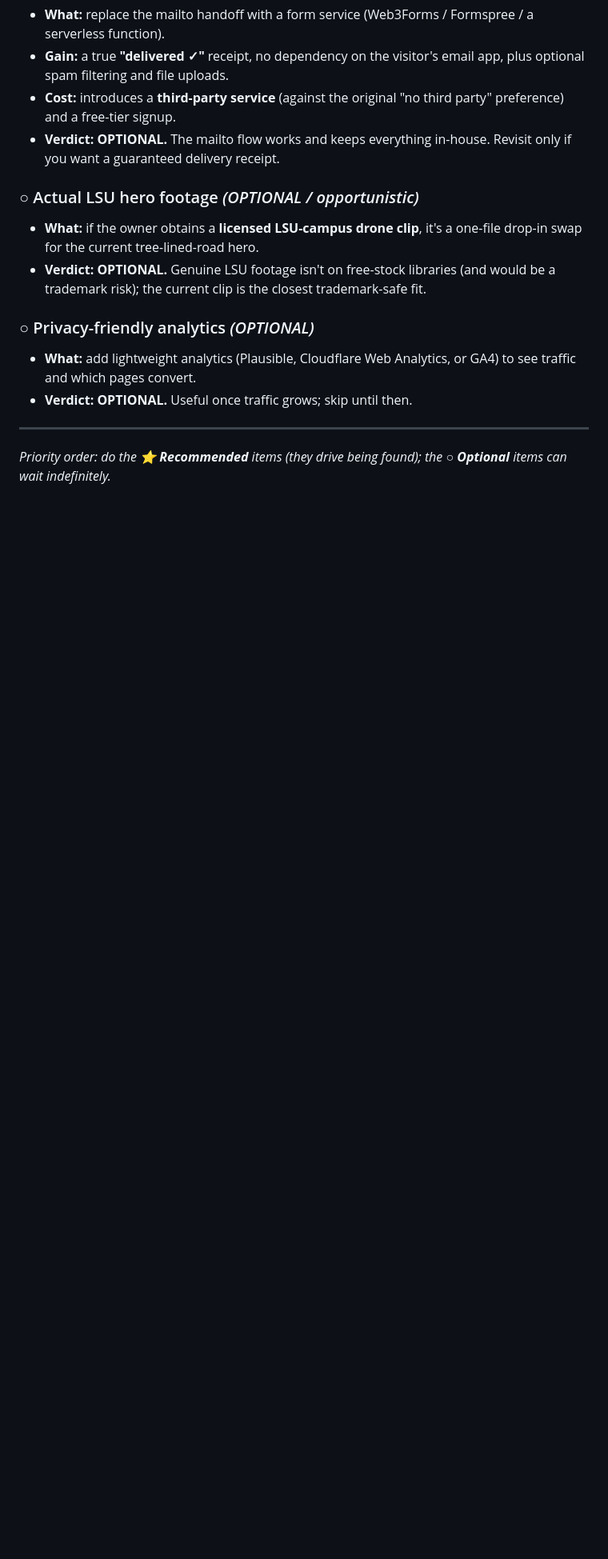
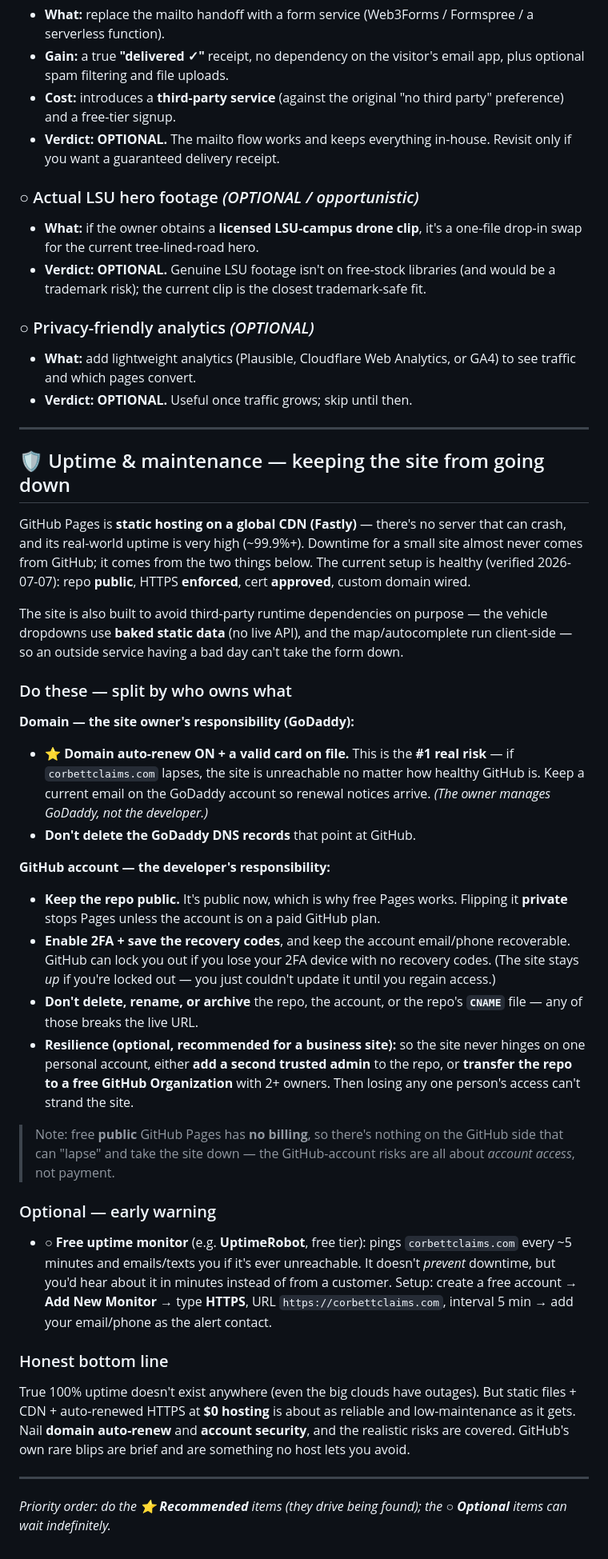
Before and after one commit to mcorbett51090/corbett-claims, a Markdown page: docs/roadmap.md, the part around the change. Shown at 80% size. Drawn GitHub-style; blank space fills up the shorter version.

Commit message:
docs(roadmap): add Uptime & maintenance section (domain vs GitHub-account split) (#20)
Adds a '🛡️ Uptime & maintenance' section: GitHub Pages reliability, and the two
real risks — domain renewal (site owner / GoDaddy) and GitHub account access
(developer). Splits the checklist by who owns what: repo stays public, 2FA +
recovery codes, don't delete/rename repo/CNAME, optional org-transfer/second-admin
for resilience. Notes free public Pages has no billing to lapse. Optional free
uptime monitor (UptimeRobot).

```diff
--- a/docs/roadmap.md
+++ b/docs/roadmap.md
@@ -80,5 +80,57 @@ choice is informed.
 
 ---
 
+## 🛡️ Uptime & maintenance — keeping the site from going down
+
+GitHub Pages is **static hosting on a global CDN (Fastly)** — there's no server that can crash, and its
+real-world uptime is very high (~99.9%+). Downtime for a small site almost never comes from GitHub; it
+comes from the two things below. The current setup is healthy (verified 2026-07-07): repo **public**,
+HTTPS **enforced**, cert **approved**, custom domain wired.
+
+The site is also built to avoid third-party runtime dependencies on purpose — the vehicle dropdowns use
+**baked static data** (no live API), and the map/autocomplete run client-side — so an outside service
+having a bad day can't take the form down.
+
+### Do these — split by who owns what
+
+**Domain — the site owner's responsibility (GoDaddy):**
+
+- **⭐ Domain auto-renew ON + a valid card on file.** This is the **#1 real risk** — if
+  `corbettclaims.com` lapses, the site is unreachable no matter how healthy GitHub is. Keep a current
+  email on the GoDaddy account so renewal notices arrive. _(The owner manages GoDaddy, not the developer.)_
+- **Don't delete the GoDaddy DNS records** that point at GitHub.
+
+**GitHub account — the developer's responsibility:**
+
+- **Keep the repo public.** It's public now, which is why free Pages works. Flipping it **private** stops
+  Pages unless the account is on a paid GitHub plan.
+- **Enable 2FA + save the recovery codes**, and keep the account email/phone recoverable. GitHub can lock
+  you out if you lose your 2FA device with no recovery codes. (The site stays *up* if you're locked out —
+  you just couldn't update it until you regain access.)
+- **Don't delete, rename, or archive** the repo, the account, or the repo's **`CNAME`** file — any of
+  those breaks the live URL.
+- **Resilience (optional, recommended for a business site):** so the site never hinges on one personal
+  account, either **add a second trusted admin** to the repo, or **transfer the repo to a free GitHub
+  Organization** with 2+ owners. Then losing any one person's access can't strand the site.
+
+> Note: free **public** GitHub Pages has **no billing**, so there's nothing on the GitHub side that can
+> "lapse" and take the site down — the GitHub-account risks are all about *account access*, not payment.
+
+### Optional — early warning
+
+- **○ Free uptime monitor** (e.g. **UptimeRobot**, free tier): pings `corbettclaims.com` every ~5 minutes
+  and emails/texts you if it's ever unreachable. It doesn't *prevent* downtime, but you'd hear about it
+  in minutes instead of from a customer. Setup: create a free account → **Add New Monitor** → type
+  **HTTPS**, URL `https://corbettclaims.com`, interval 5 min → add your email/phone as the alert contact.
+
+### Honest bottom line
+
+True 100% uptime doesn't exist anywhere (even the big clouds have outages). But static files + CDN +
+auto-renewed HTTPS at **$0 hosting** is about as reliable and low-maintenance as it gets. Nail
+**domain auto-renew** and **account security**, and the realistic risks are covered. GitHub's own rare
+blips are brief and are something no host lets you avoid.
+
+---
+
 _Priority order: do the **⭐ Recommended** items (they drive being found); the **○ Optional** items can
 wait indefinitely._
```
